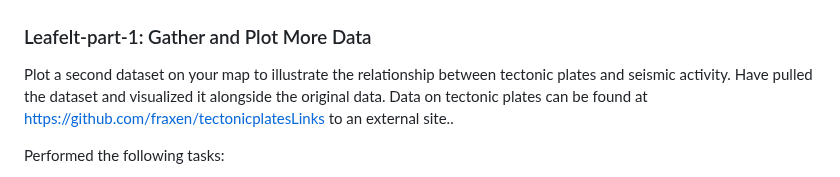
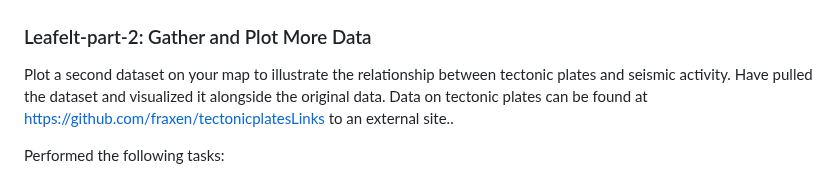
Before and after one commit to ivarvani/leaflet-challenge, a Markdown page: README.md, the part around the change. GitHub-like rendering.

```diff
--- a/README.md
+++ b/README.md
@@ -56,7 +56,7 @@ Created a legend that will provide context for your map data.
 <img width="1076" alt="image" src="https://github.com/ivarvani/leaflet-challenge/blob/main/Output/Leaflet_part_1_output.png">
 
 
-### Leafelt-part-1: Gather and Plot More Data
+### Leafelt-part-2: Gather and Plot More Data
 
 Plot a second dataset on your map to illustrate the relationship between tectonic plates and seismic activity.
 Have pulled  the  dataset and visualized it alongside the original data.
```
